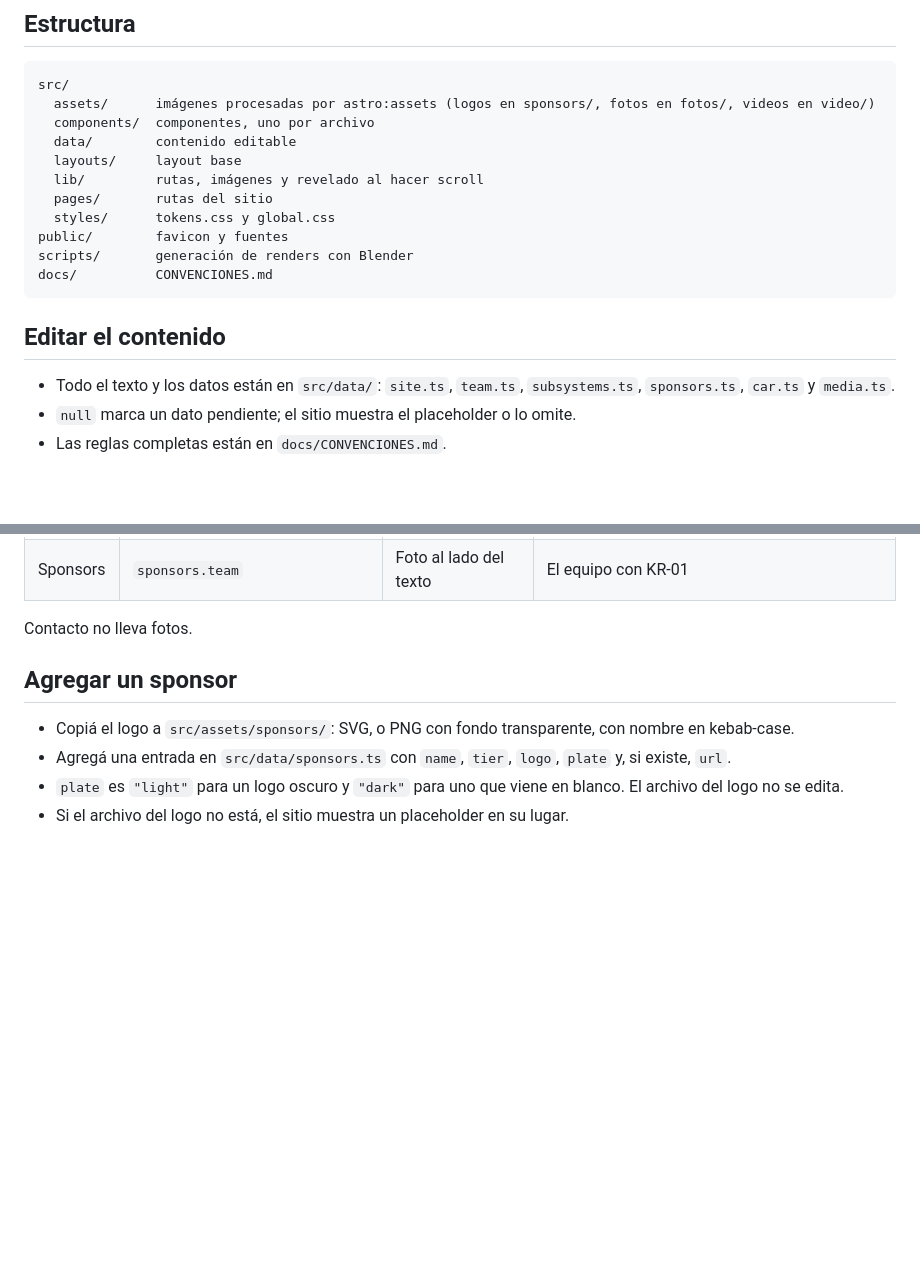
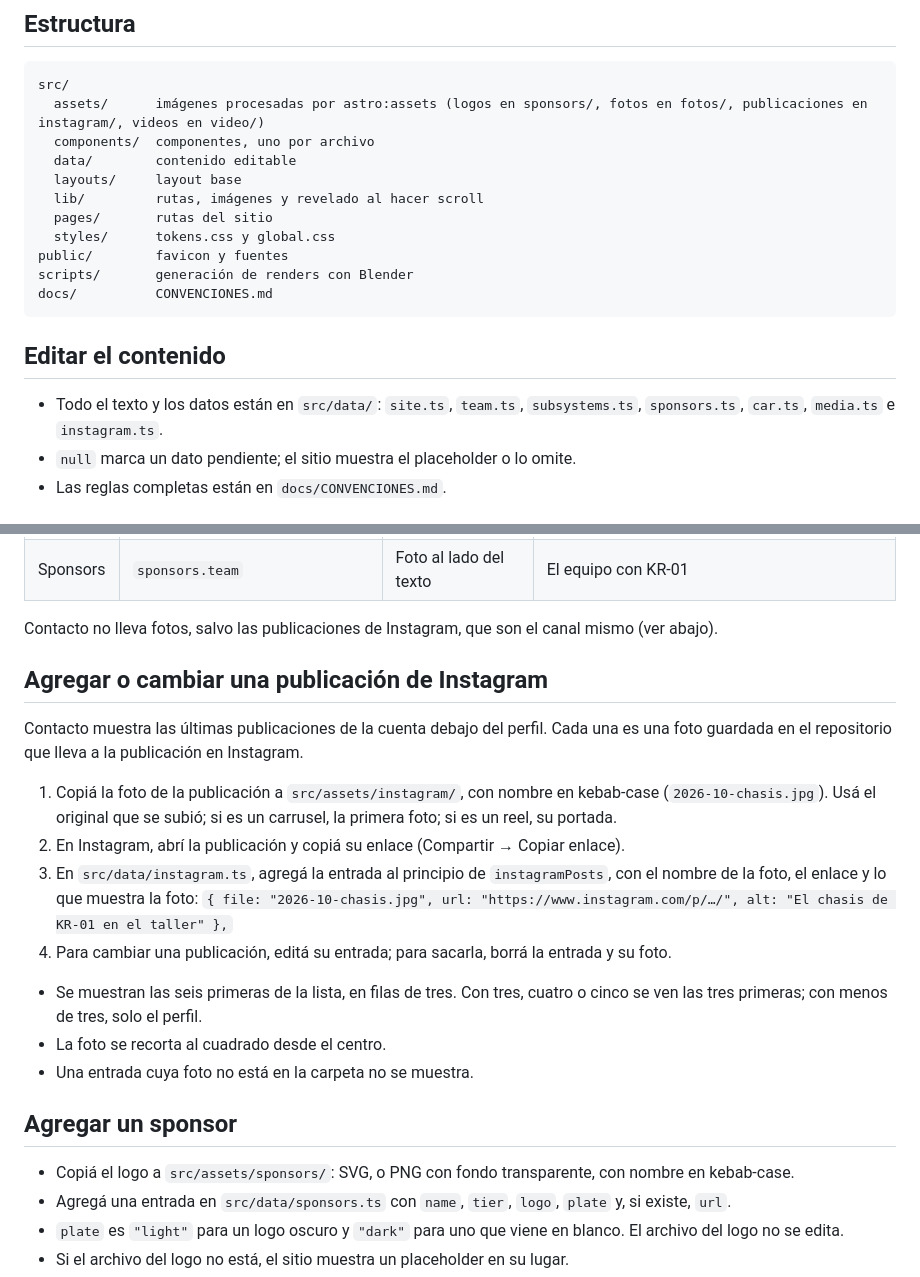
Before and after one commit to DiegoMontPy/Kinetic, a Markdown page: README.md, 2 parts joined by grey strips. Drawn GitHub-style; blank space fills up the shorter version.

Commit message:
docs: documenta el bloque de Instagram de Contacto y cómo cambiar sus publicaciones

````diff
--- a/README.md
+++ b/README.md
@@ -25,7 +25,7 @@ npm ci
 
 ```
 src/
-  assets/      imágenes procesadas por astro:assets (logos en sponsors/, fotos en fotos/, videos en video/)
+  assets/      imágenes procesadas por astro:assets (logos en sponsors/, fotos en fotos/, publicaciones en instagram/, videos en video/)
   components/  componentes, uno por archivo
   data/        contenido editable
   layouts/     layout base
@@ -39,7 +39,7 @@ docs/          CONVENCIONES.md
 
 ## Editar el contenido
 
-- Todo el texto y los datos están en `src/data/`: `site.ts`, `team.ts`, `subsystems.ts`, `sponsors.ts`, `car.ts` y `media.ts`.
+- Todo el texto y los datos están en `src/data/`: `site.ts`, `team.ts`, `subsystems.ts`, `sponsors.ts`, `car.ts`, `media.ts` e `instagram.ts`.
 - `null` marca un dato pendiente; el sitio muestra el placeholder o lo omite.
 - Las reglas completas están en `docs/CONVENCIONES.md`.
 
@@ -87,7 +87,21 @@ docs/          CONVENCIONES.md
 | Únete    | `join.subsystems.finance`       | Foto al lado del texto | Finanzas presentando el proyecto                                               |
 | Sponsors | `sponsors.team`                 | Foto al lado del texto | El equipo con KR-01                                                            |
 
-Contacto no lleva fotos.
+Contacto no lleva fotos, salvo las publicaciones de Instagram, que son el canal mismo (ver abajo).
+
+## Agregar o cambiar una publicación de Instagram
+
+Contacto muestra las últimas publicaciones de la cuenta debajo del perfil. Cada una es una foto guardada en el repositorio que lleva a la publicación en Instagram.
+
+1. Copiá la foto de la publicación a `src/assets/instagram/`, con nombre en kebab-case (`2026-10-chasis.jpg`). Usá el original que se subió; si es un carrusel, la primera foto; si es un reel, su portada.
+2. En Instagram, abrí la publicación y copiá su enlace (Compartir → Copiar enlace).
+3. En `src/data/instagram.ts`, agregá la entrada al principio de `instagramPosts`, con el nombre de la foto, el enlace y lo que muestra la foto:
+   `{ file: "2026-10-chasis.jpg", url: "https://www.instagram.com/p/…/", alt: "El chasis de KR-01 en el taller" },`
+4. Para cambiar una publicación, editá su entrada; para sacarla, borrá la entrada y su foto.
+
+- Se muestran las seis primeras de la lista, en filas de tres. Con tres, cuatro o cinco se ven las tres primeras; con menos de tres, solo el perfil.
+- La foto se recorta al cuadrado desde el centro.
+- Una entrada cuya foto no está en la carpeta no se muestra.
 
 ## Agregar un sponsor
 
````
Also changed, not shown: docs/CONVENCIONES.md (+6 -1 lines).
